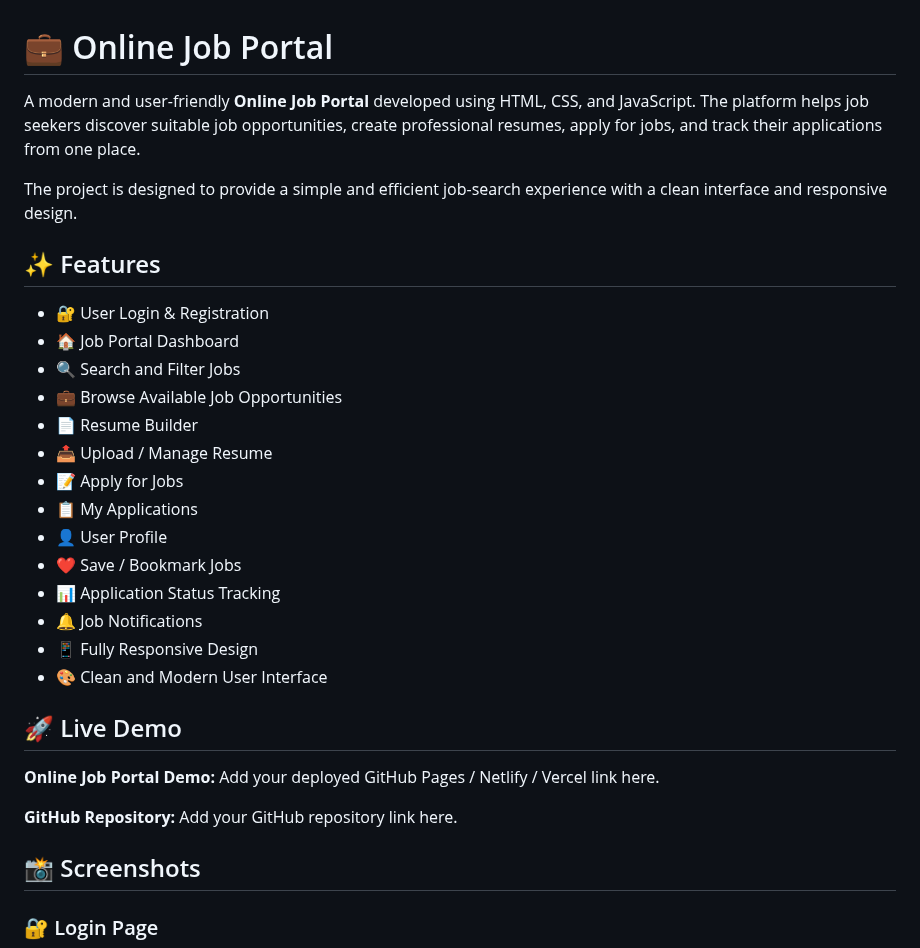
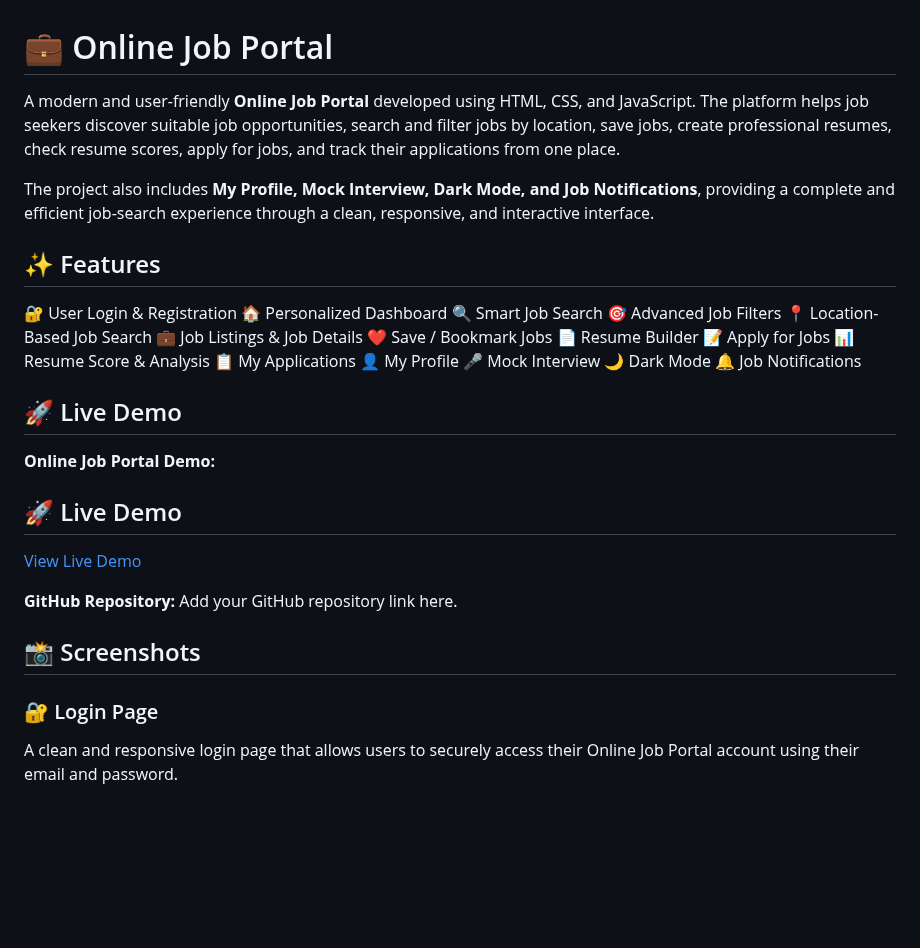
Before and after one commit to krgowsalya1406-gif/Online-Job-Portal, a Markdown page: README.md, the part around the change. GitHub-like rendering; blank space fills up the shorter version.

Commit message:
Enhance README with additional features and details
Expanded features and improved project description for clarity.

```diff
--- a/README.md
+++ b/README.md
@@ -1,30 +1,36 @@
 # 💼 Online Job Portal
 
-A modern and user-friendly **Online Job Portal** developed using HTML, CSS, and JavaScript. The platform helps job seekers discover suitable job opportunities, create professional resumes, apply for jobs, and track their applications from one place.
+A modern and user-friendly **Online Job Portal** developed using HTML, CSS, and JavaScript. The platform helps job seekers discover suitable job opportunities, search and filter jobs by location, save jobs, create professional resumes, check resume scores, apply for jobs, and track their applications from one place.
 
-The project is designed to provide a simple and efficient job-search experience with a clean interface and responsive design.
+The project also includes **My Profile, Mock Interview, Dark Mode, and Job Notifications**, providing a complete and efficient job-search experience through a clean, responsive, and interactive interface.
 
 ## ✨ Features
 
-* 🔐 User Login & Registration
-* 🏠 Job Portal Dashboard
-* 🔍 Search and Filter Jobs
-* 💼 Browse Available Job Opportunities
-* 📄 Resume Builder
-* 📤 Upload / Manage Resume
-* 📝 Apply for Jobs
-* 📋 My Applications
-* 👤 User Profile
-* ❤️ Save / Bookmark Jobs
-* 📊 Application Status Tracking
-* 🔔 Job Notifications
-* 📱 Fully Responsive Design
-* 🎨 Clean and Modern User Interface
+
+🔐 User Login & Registration
+🏠 Personalized Dashboard
+🔍 Smart Job Search
+🎯 Advanced Job Filters
+📍 Location-Based Job Search
+💼 Job Listings & Job Details
+❤️ Save / Bookmark Jobs
+📄 Resume Builder
+📝 Apply for Jobs
+📊 Resume Score & Analysis
+📋 My Applications
+👤 My Profile
+🎤 Mock Interview
+🌙 Dark Mode
+🔔 Job Notifications
+
+
 
 ## 🚀 Live Demo
 
 **Online Job Portal Demo:**
-Add your deployed GitHub Pages / Netlify / Vercel link here.
+## 🚀 Live Demo
+
+[View Live Demo]()
 
 **GitHub Repository:**
 Add your GitHub repository link here.
@@ -32,7 +38,7 @@ Add your GitHub repository link here.
 ## 📸 Screenshots
 
 ### 🔐 Login Page
-
+A clean and responsive login page that allows users to securely access their Online Job Portal account using their email and password.
 ![Login](login.png)
 
 ### 🏠 Job Portal Dashboard
```
